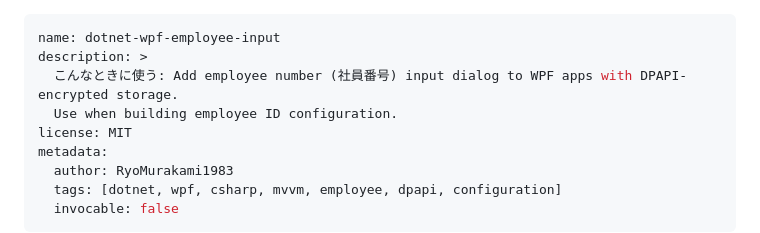
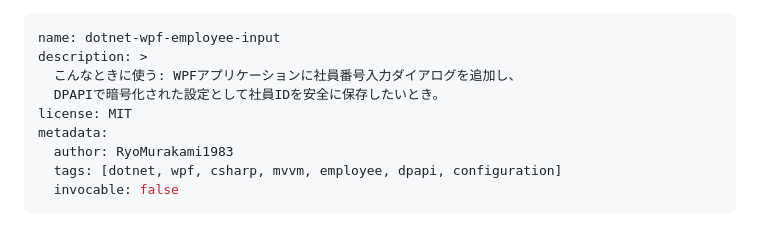
Before and after one commit to RyoMurakami1983/skills_repository, a Markdown page: dotnet/dotnet-wpf-employee-input/SKILL.md, the part around one of its changes. GitHub-like rendering.

Commit message:
fix: normalize employee-input skill frontmatter
Co-authored-by: Copilot <223556219+Copilot@users.noreply.github.com>

```diff
--- a/dotnet/dotnet-wpf-employee-input/SKILL.md
+++ b/dotnet/dotnet-wpf-employee-input/SKILL.md
@@ -1,8 +1,8 @@
 ---
 name: dotnet-wpf-employee-input
 description: >
-  こんなときに使う: Add employee number (社員番号) input dialog to WPF apps with DPAPI-encrypted storage.
-  Use when building employee ID configuration.
+  こんなときに使う: WPFアプリケーションに社員番号入力ダイアログを追加し、
+  DPAPIで暗号化された設定として社員IDを安全に保存したいとき。
 license: MIT
 metadata:
   author: RyoMurakami1983
```
Also changed, not shown: other parts of dotnet/dotnet-wpf-employee-input/SKILL.md (+0 -2 lines).
